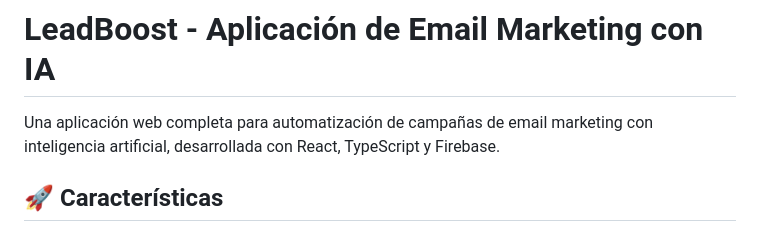
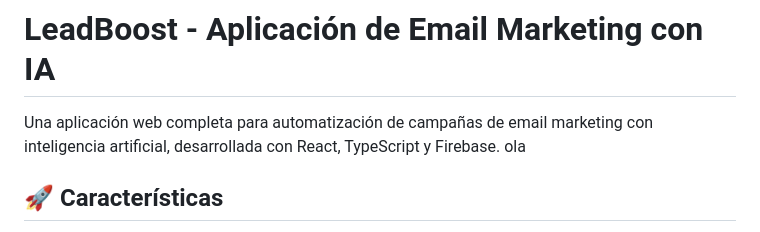
Before and after one commit to Alex-GaRz/LeadBoostAI, a Markdown page: README.md, the part around the change. Drawn GitHub-style.

```diff
--- a/README.md
+++ b/README.md
@@ -1,7 +1,7 @@
 # LeadBoost - Aplicación de Email Marketing con IA
 
 Una aplicación web completa para automatización de campañas de email marketing con inteligencia artificial, desarrollada con React, TypeScript y Firebase.
-
+ola
 ## 🚀 Características
 
 - **Autenticación completa** con Firebase Auth (Email/Password y Google)
```
